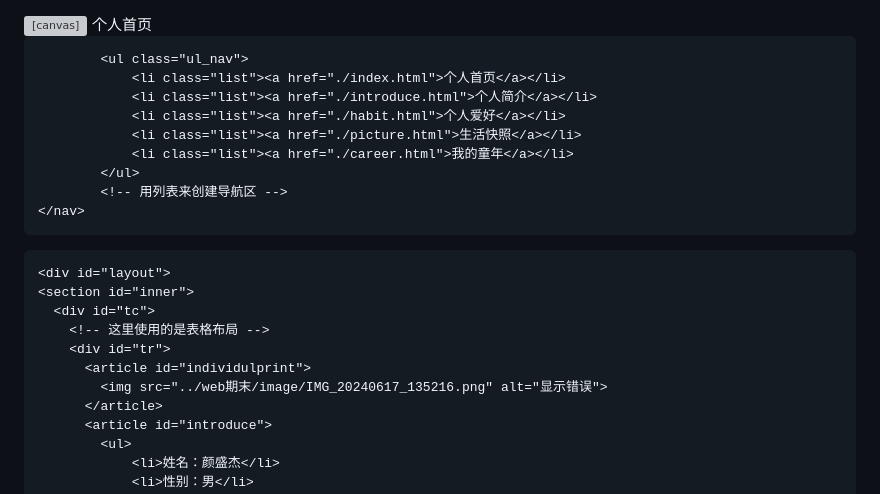
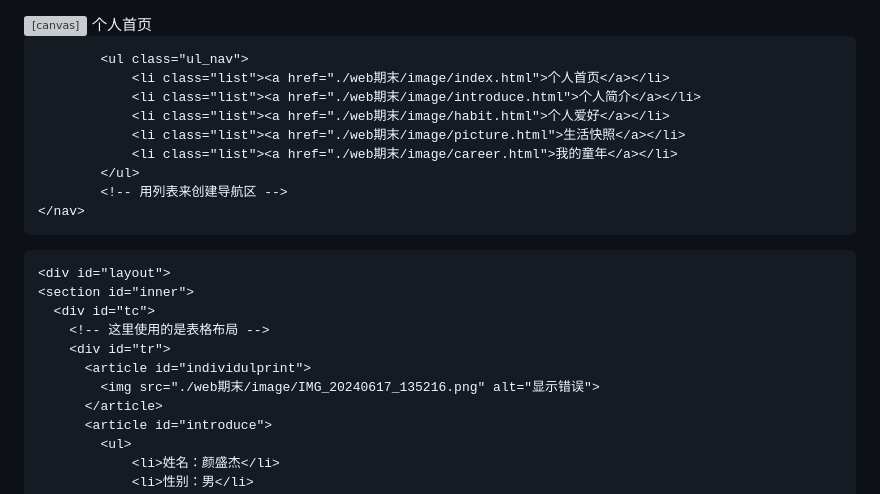
Before and after one commit to YB14520/YB14520.github.io, a Markdown page: README.md, the part around one of its changes. Rendered like a GitHub page; grey boxes are pictures that could not be loaded.

```diff
--- a/README.md
+++ b/README.md
@@ -21,11 +21,11 @@
     <nav id="nav">
 
             <ul class="ul_nav">
-                <li class="list"><a href="./index.html">个人首页</a></li>
-                <li class="list"><a href="./introduce.html">个人简介</a></li>
-                <li class="list"><a href="./habit.html">个人爱好</a></li>
-                <li class="list"><a href="./picture.html">生活快照</a></li>
-                <li class="list"><a href="./career.html">我的童年</a></li>
+                <li class="list"><a href="./web期末/image/index.html">个人首页</a></li>
+                <li class="list"><a href="./web期末/image/introduce.html">个人简介</a></li>
+                <li class="list"><a href="./web期末/image/habit.html">个人爱好</a></li>
+                <li class="list"><a href="./web期末/image/picture.html">生活快照</a></li>
+                <li class="list"><a href="./web期末/image/career.html">我的童年</a></li>
             </ul>
             <!-- 用列表来创建导航区 -->
     </nav>
@@ -38,7 +38,7 @@
         <!-- 这里使用的是表格布局 -->
         <div id="tr">
           <article id="individulprint">
-            <img src="../web期末/image/IMG_20240617_135216.png" alt="显示错误">
+            <img src="./web期末/image/IMG_20240617_135216.png" alt="显示错误">
           </article>
           <article id="introduce">
             <ul>
```
Also changed, not shown: other parts of README.md (+1 -1 lines).
